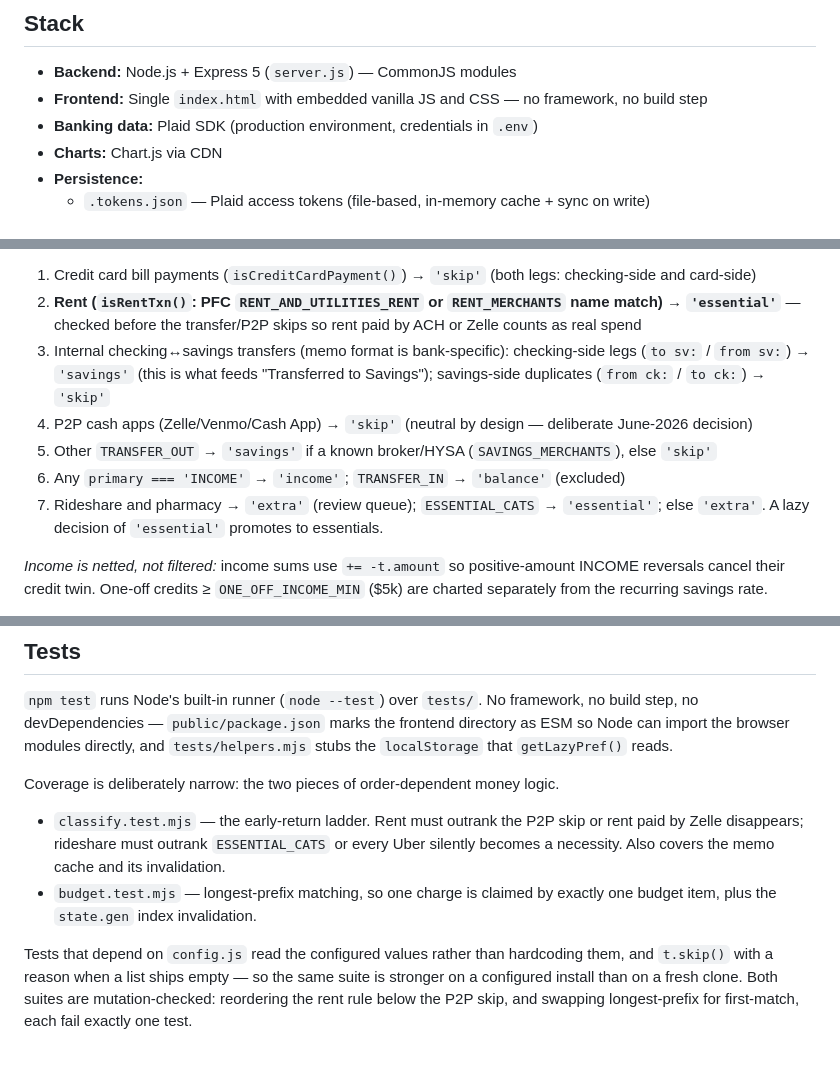
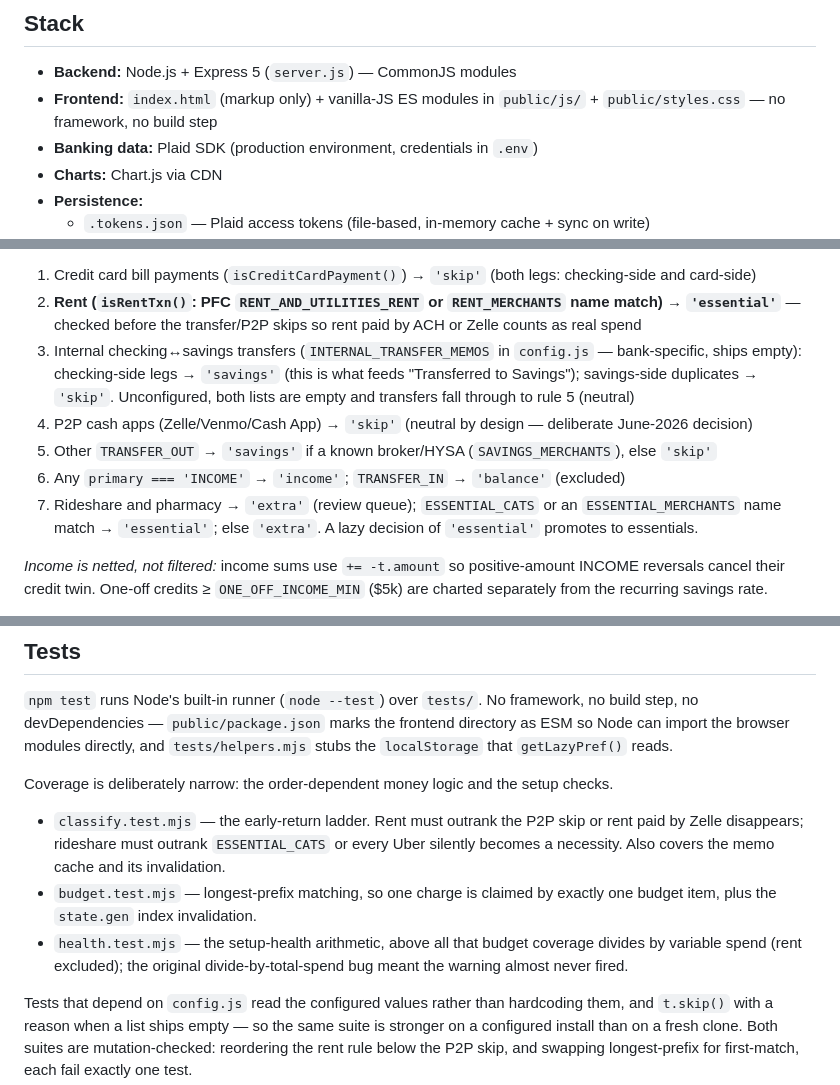
Before and after one commit to jpratt3/Budgeting-App, a Markdown page: CLAUDE.md, 3 parts joined by grey strips. Drawn GitHub-style; blank space fills up the shorter version.

Commit message:
Fix three stale spots in CLAUDE.md
The Stack section still described a single index.html with embedded JS/CSS,
the classification-order walkthrough still showed one bank's hardcoded
transfer memos (they live in config.js now and ship empty), and the Tests
section predated health.test.mjs.

Co-Authored-By: Claude Fable 5 <noreply@anthropic.com>
Claude-Session: https://claude.ai/code/session_014VuJMy7nusVXJTdA3jzNHw

```diff
--- a/CLAUDE.md
+++ b/CLAUDE.md
@@ -13,7 +13,7 @@ The app runs on port 3000 (configurable via `PORT` in `.env`). There is no build
 ## Stack
 
 - **Backend:** Node.js + Express 5 (`server.js`) — CommonJS modules
-- **Frontend:** Single `index.html` with embedded vanilla JS and CSS — no framework, no build step
+- **Frontend:** `index.html` (markup only) + vanilla-JS ES modules in `public/js/` + `public/styles.css` — no framework, no build step
 - **Banking data:** Plaid SDK (production environment, credentials in `.env`)
 - **Charts:** Chart.js via CDN
 - **Persistence:**
@@ -133,11 +133,11 @@ Anything added to `public/` is world-readable to the browser.
 *Classification (`classify()`)* maps each Plaid transaction to `'skip'`, `'balance'`, `'income'`, `'savings'`, `'essential'`, or `'extra'`. Order matters:
 1. Credit card bill payments (`isCreditCardPayment()`) → `'skip'` (both legs: checking-side and card-side)
 2. **Rent (`isRentTxn()`: PFC `RENT_AND_UTILITIES_RENT` or `RENT_MERCHANTS` name match) → `'essential'`** — checked before the transfer/P2P skips so rent paid by ACH or Zelle counts as real spend
-3. Internal checking↔savings transfers (memo format is bank-specific): checking-side legs (`to sv:` / `from sv:`) → `'savings'` (this is what feeds "Transferred to Savings"); savings-side duplicates (`from ck:` / `to ck:`) → `'skip'`
+3. Internal checking↔savings transfers (`INTERNAL_TRANSFER_MEMOS` in `config.js` — bank-specific, ships empty): checking-side legs → `'savings'` (this is what feeds "Transferred to Savings"); savings-side duplicates → `'skip'`. Unconfigured, both lists are empty and transfers fall through to rule 5 (neutral)
 4. P2P cash apps (Zelle/Venmo/Cash App) → `'skip'` (neutral by design — deliberate June-2026 decision)
 5. Other `TRANSFER_OUT` → `'savings'` if a known broker/HYSA (`SAVINGS_MERCHANTS`), else `'skip'`
 6. Any `primary === 'INCOME'` → `'income'`; `TRANSFER_IN` → `'balance'` (excluded)
-7. Rideshare and pharmacy → `'extra'` (review queue); `ESSENTIAL_CATS` → `'essential'`; else `'extra'`. A lazy decision of `'essential'` promotes to essentials.
+7. Rideshare and pharmacy → `'extra'` (review queue); `ESSENTIAL_CATS` or an `ESSENTIAL_MERCHANTS` name match → `'essential'`; else `'extra'`. A lazy decision of `'essential'` promotes to essentials.
 
 *Income is netted, not filtered:* income sums use `+= -t.amount` so positive-amount INCOME reversals cancel their credit twin. One-off credits ≥ `ONE_OFF_INCOME_MIN` ($5k) are charted separately from the recurring savings rate.
 
@@ -171,12 +171,15 @@ build step, no devDependencies — `public/package.json` marks the frontend dire
 ESM so Node can import the browser modules directly, and `tests/helpers.mjs` stubs the
 `localStorage` that `getLazyPref()` reads.
 
-Coverage is deliberately narrow: the two pieces of order-dependent money logic.
+Coverage is deliberately narrow: the order-dependent money logic and the setup checks.
 - `classify.test.mjs` — the early-return ladder. Rent must outrank the P2P skip or rent
   paid by Zelle disappears; rideshare must outrank `ESSENTIAL_CATS` or every Uber
   silently becomes a necessity. Also covers the memo cache and its invalidation.
 - `budget.test.mjs` — longest-prefix matching, so one charge is claimed by exactly one
   budget item, plus the `state.gen` index invalidation.
+- `health.test.mjs` — the setup-health arithmetic, above all that budget coverage divides
+  by variable spend (rent excluded); the original divide-by-total-spend bug meant the
+  warning almost never fired.
 
 Tests that depend on `config.js` read the configured values rather than hardcoding
 them, and `t.skip()` with a reason when a list ships empty — so the same suite is
```
